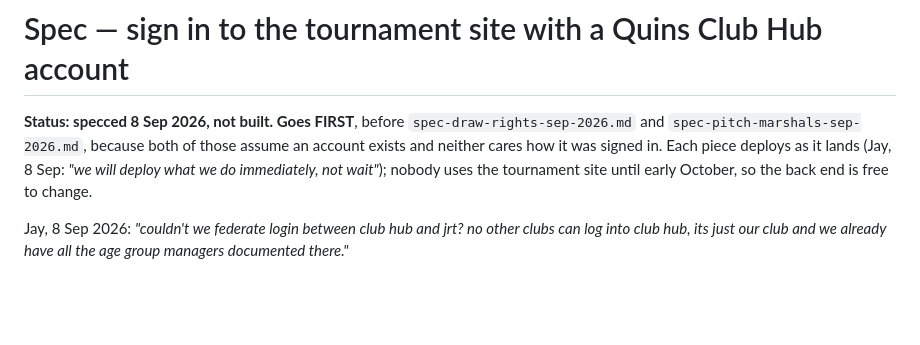
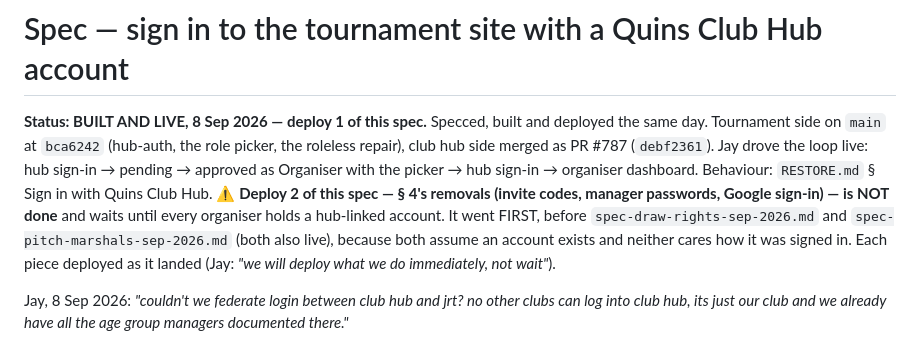
Before and after one commit to jayjmuir-hub/adhjrt, a Markdown page: claude/specs/spec-club-hub-sign-in-sep-2026.md, the part around the change. Rendered like a GitHub page; blank space fills up the shorter version.

```diff
--- a/claude/specs/spec-club-hub-sign-in-sep-2026.md
+++ b/claude/specs/spec-club-hub-sign-in-sep-2026.md
@@ -1,11 +1,17 @@
 # Spec — sign in to the tournament site with a Quins Club Hub account
 
-**Status: specced 8 Sep 2026, not built. Goes FIRST**, before
-`spec-draw-rights-sep-2026.md` and `spec-pitch-marshals-sep-2026.md`, because
-both of those assume an account exists and neither cares how it was signed
-in. Each piece deploys as it lands (Jay, 8 Sep: *"we will deploy what we do
-immediately, not wait"*); nobody uses the tournament site until early
-October, so the back end is free to change.
+**Status: BUILT AND LIVE, 8 Sep 2026 — deploy 1 of this spec.** Specced,
+built and deployed the same day. Tournament side on `main` at `bca6242`
+(hub-auth, the role picker, the roleless repair), club hub side merged as
+PR #787 (`debf2361`). Jay drove the loop live: hub sign-in → pending →
+approved as Organiser with the picker → hub sign-in → organiser dashboard.
+Behaviour: `RESTORE.md` § Sign in with Quins Club Hub. ⚠️ **Deploy 2 of
+this spec — § 4's removals (invite codes, manager passwords, Google
+sign-in) — is NOT done** and waits until every organiser holds a hub-linked
+account. It went FIRST, before `spec-draw-rights-sep-2026.md` and
+`spec-pitch-marshals-sep-2026.md` (both also live), because both assume an
+account exists and neither cares how it was signed in. Each piece deployed
+as it landed (Jay: *"we will deploy what we do immediately, not wait"*).
 
 Jay, 8 Sep 2026: *"couldn't we federate login between club hub and jrt? no
 other clubs can log into club hub, its just our club and we already have all
```
Also changed, not shown: claude/specs/spec-draw-rights-sep-2026.md (+11 -3 lines), claude/specs/spec-pitch-marshals-sep-2026.md (+13 -4 lines).
